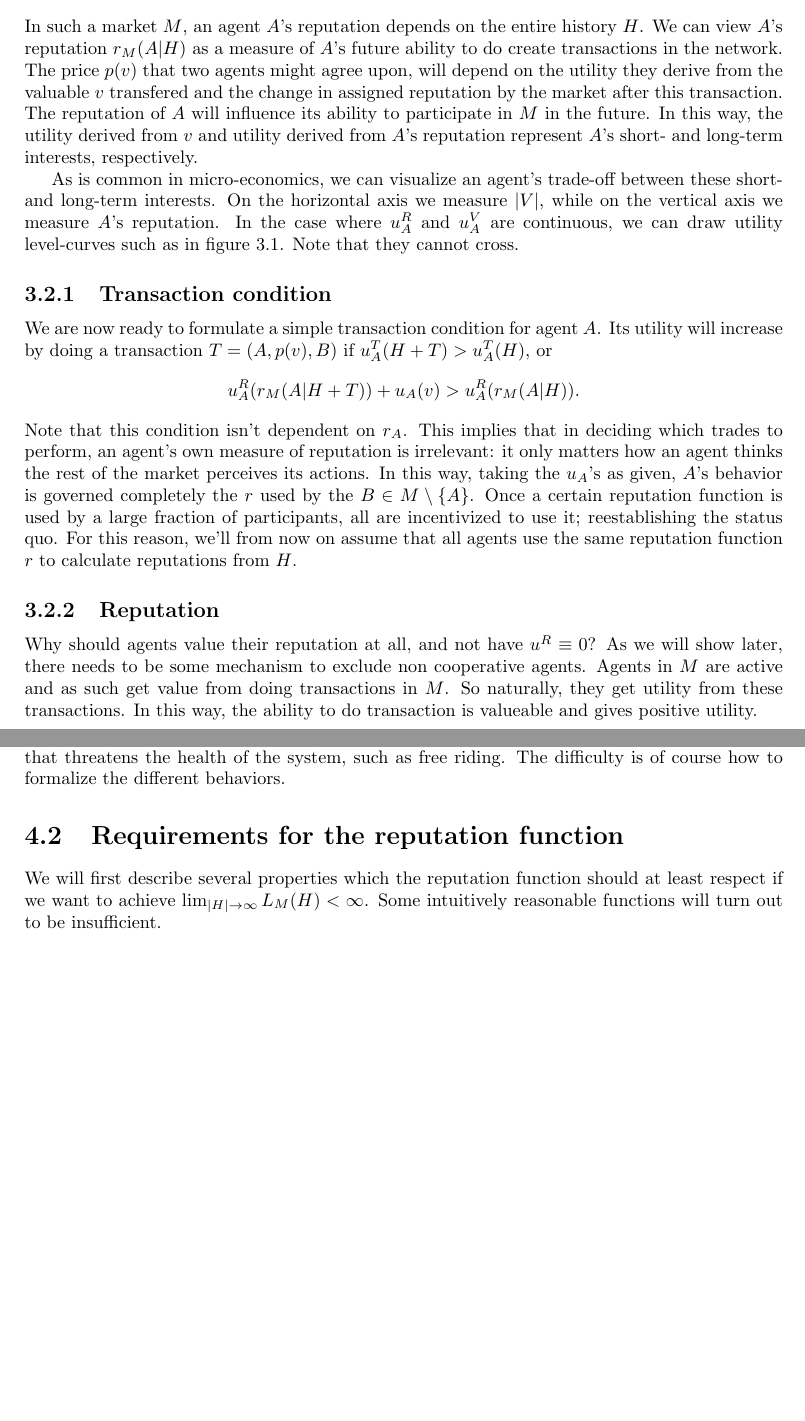
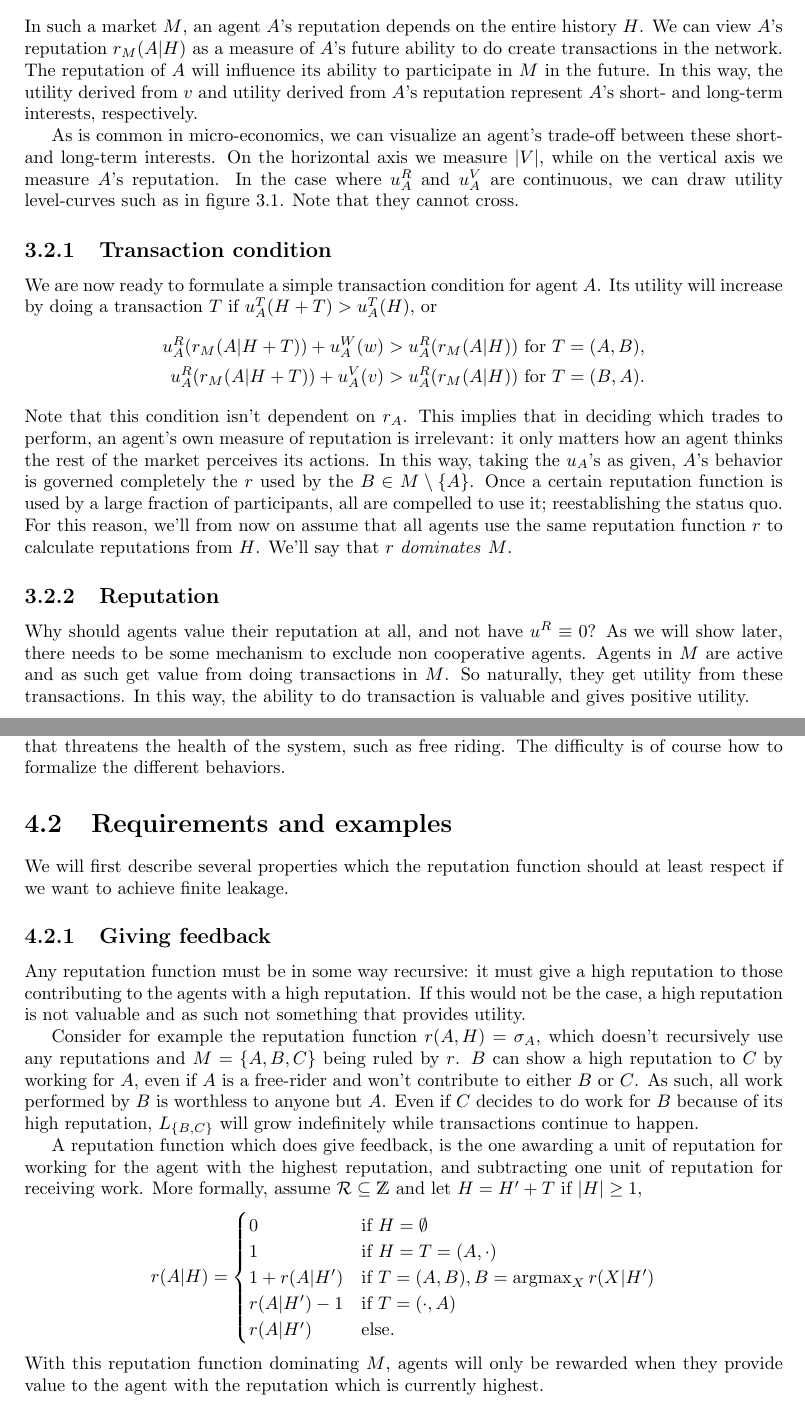
Before and after one commit to vandenheuvel/mathematics-of-trust, a LaTeX book (main.tex, which reads chapters/incentives.tex, chapters/reputation.tex, preamble.tex): two parts of pages 10 and 12 of 22 before the commit and two parts of pages 10 and 12 of 23 after it, joined at a grey line, cut so that both start at the same text, the shorter picture padded with empty space. Compiled offline with pdfLaTeX.

Commit message:
Add example reputation function

```diff
--- a/chapters/incentives.tex
+++ b/chapters/incentives.tex
@@ -36,8 +35,6 @@ Naturally, we suppose that agents in $M$ attempt to maximize their $u^T$ by taki
 \section{Interpretation}
 In such a market $M$, an agent $A$'s reputation depends on the entire history $H$.
 We can view $A$'s reputation $r_M(A|H)$ as a measure of $A$'s future ability to do create transactions in the network.
-The price $p(v)$ that two agents might agree upon,
-will depend on the utility they derive from the valuable $v$ transfered and the change in assigned reputation by the market after this transaction.
 The reputation of $A$ will influence its ability to participate in $M$ in the future.
 In this way, the utility derived from $v$ and utility derived from $A$'s reputation represent $A$'s short- and long-term interests, respectively.
 
@@ -63,9 +60,12 @@ Note that they cannot cross.
 
 \subsection{Transaction condition}
 We are now ready to formulate a simple transaction condition for agent $A$.
-Its utility will increase by doing a transaction $T = (A, p(v), B)$ if $u^T_A(H + T) > u^T_A(H)$,
+Its utility will increase by doing a transaction $T$ if $u^T_A(H + T) > u^T_A(H)$,
 or
-\[u^R_A(r_M(A|H + T)) + u_A(v) > u^R_A(r_M(A|H)).\]
+\begin{align*}
+u^R_A(r_M(A|H + T)) + u^W_A(w) > u^R_A(r_M(A|H)) &\text{ for } T = (A, B),\\
+u^R_A(r_M(A|H + T)) + u^V_A(v) > u^R_A(r_M(A|H)) &\text{ for } T = (B, A).
+\end{align*}
 Note that this condition isn't dependent on $r_A$.
 This implies that in deciding which trades to perform,
 an agent's own measure of reputation is irrelevant:
@@ -73,9 +73,9 @@ it only matters how an agent thinks the rest of the market perceives its actions
 In this way, taking the $u_A$'s as given,
 $A$'s behavior is governed completely the $r$ used by the $B \in M \setminus \{ A \}$.
 Once a certain reputation function is used by a large fraction of participants,
-all are incentivized to use it;
+all are compelled to use it;
 reestablishing the status quo.
-For this reason, we'll from now on assume that all agents use the same reputation function $r$ to calculate reputations from $H$.
+For this reason, we'll from now on assume that all agents use the same reputation function $r$ to calculate reputations from $H$. We'll say that $r$ \emph{dominates} $M$.
 
 \subsection{Reputation}
 Why should agents value their reputation at all,
@@ -84,7 +84,7 @@ As we will show later,
 there needs to be some mechanism to exclude non cooperative agents.
 Agents in $M$ are active and as such get value from doing transactions in $M$.
 So naturally, they get utility from these transactions.
-In this way, the ability to do transaction is valueable and gives positive utility.
+In this way, the ability to do transaction is valuable and gives positive utility.
 
 \section{Conditions for a system of trust}
 A question of great importance is which function $r$ to use.
--- a/chapters/reputation.tex
+++ b/chapters/reputation.tex
@@ -7,8 +7,23 @@ and punish behavior that threatens the health of the system,
 such as free riding.
 The difficulty is of course how to formalize the different behaviors.
 
-\section{Requirements for the reputation function}\label{section:requirements_reputation}
-We will first describe several properties which the reputation function should at least respect if we want to achieve $\lim_{|H| \to \infty} L_M(H) < \infty$. Some intuitively reasonable functions will turn out to be insufficient.
+\section{Requirements and examples}\label{section:requirements_reputation}
+We will first describe several properties which the reputation function should at least respect if we want to achieve finite leakage.
+
+\subsection{Giving feedback}
+Any reputation function must be in some way recursive: it must give a high reputation to those contributing to the agents with a high reputation. If this would not be the case, a high reputation is not valuable and as such not something that provides utility.
+
+Consider for example the reputation function $r(A, H) = \sigma_A$, which doesn't recursively use any reputations and $M = \{ A, B, C \}$ being ruled by $r$. $B$ can show a high reputation to $C$ by working for $A$, even if $A$ is a free-rider and won't contribute to either $B$ or $C$. As such, all work performed by $B$ is worthless to anyone but $A$. Even if $C$ decides to do work for $B$ because of its high reputation, $L_{\{ B, C \}}$ will grow indefinitely while transactions continue to happen.
+
+A reputation function which does give feedback, is the one awarding a unit of reputation for working for the agent with the highest reputation, and subtracting one unit of reputation for receiving work. More formally, assume $\mathcal{R} \subseteq \mathds{Z}$ and let $H = H^\prime + T$ if $|H| \geq 1$,
+\[ r(A|H) = \begin{cases}
+0 & \text{if } H = \emptyset\\
+1 & \text{if } H = T = (A, \cdot)\\
+1 + r(A|H^\prime) & \text{if } T = (A, B), B = \argmax_X r(X|H^\prime)\\
+r(A|H^\prime) - 1 & \text{if } T = (\cdot, A)\\
+r(A|H^\prime) & \text{else}.\\
+\end{cases} \]
+With this reputation function dominating $M$, agents will only be rewarded when they provide value to the agent with the reputation which is currently highest.
 
 \subsection{Sybil resistance}\index{Sybil attack}
 Because all agents create and maintain their own chain, as well as are allowed to join the market freely, creating a new chain (and as such, a new identity) is cheap. As such, we can't assume all agents act independently; a single agent might create other, ``sybil'' identities who secretly collaborate. Their goal is to accumulate utility for some subgroup of the identities, after which the other identities are often abandoned.
--- a/preamble.tex
+++ b/preamble.tex
@@ -19,6 +19,8 @@
 
 % Mathematics
 \usepackage{amsmath}
+\DeclareMathOperator*{\argmax}{argmax}
+\DeclareMathOperator*{\argmin}{argmin}
 \usepackage{dsfont}
 
 % TODO: Remove these packages and their usages
```
Also changed, not shown: chapters/incentives.tex (15 more changed lines), chapters/reputation.tex (5 more changed lines).
